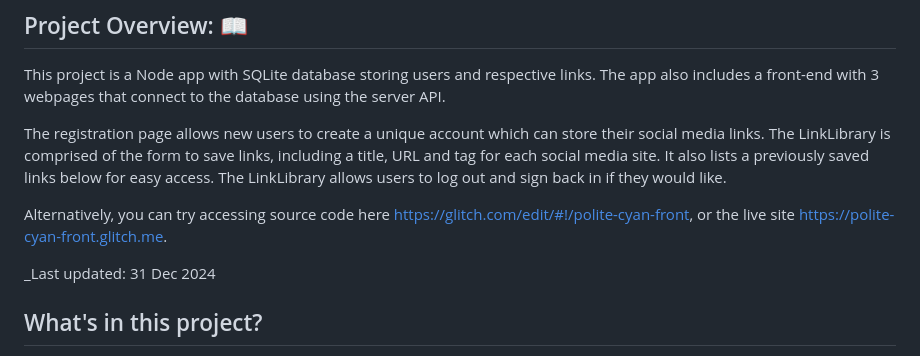
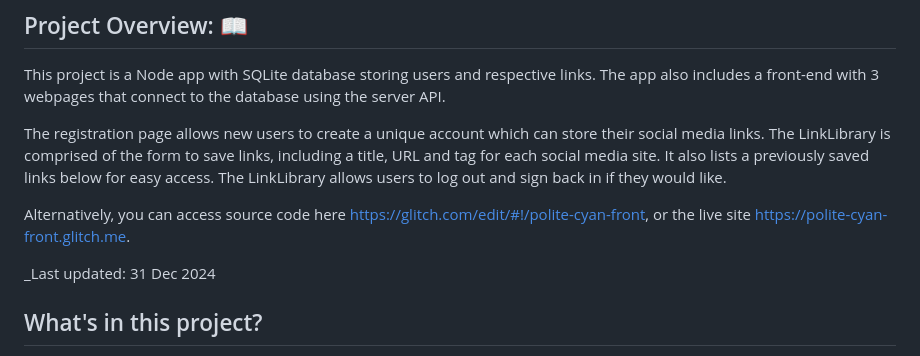
Before and after one commit to philostudios/linklib, a Markdown page: README.md, the part around the change. GitHub-like rendering.

```diff
--- a/README.md
+++ b/README.md
@@ -6,7 +6,7 @@ This project is a Node app with SQLite database storing users and respective lin
 
 The registration page allows new users to create a unique account which can store their social media links. The LinkLibrary is comprised of the form to save links, including a title, URL and tag for each social media site. It also lists a previously saved links below for easy access. The LinkLibrary allows users to log out and sign back in if they would like.
 
-Alternatively, you can try accessing source code here https://glitch.com/edit/#!/polite-cyan-front, or the live site https://polite-cyan-front.glitch.me.
+Alternatively, you can access source code here https://glitch.com/edit/#!/polite-cyan-front, or the live site https://polite-cyan-front.glitch.me.
 
 \_Last updated: 31 Dec 2024
 
```
